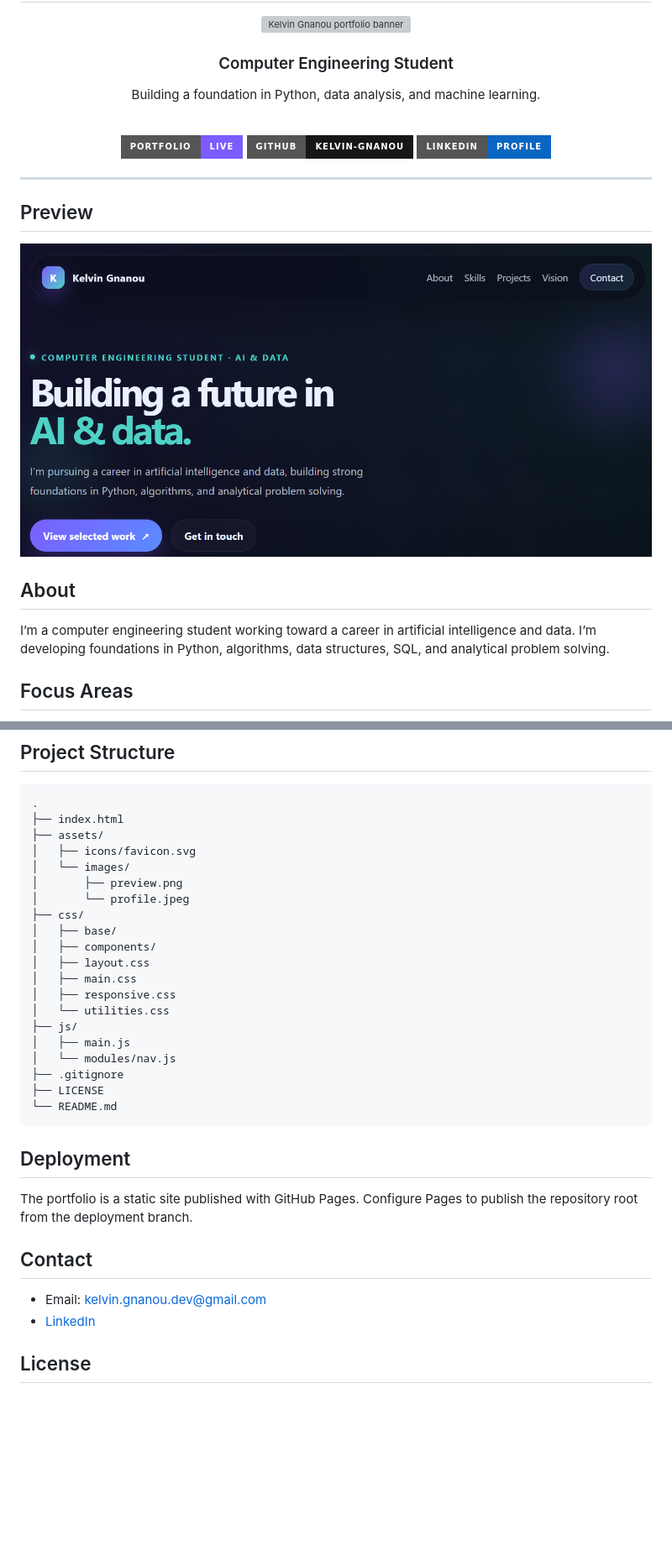
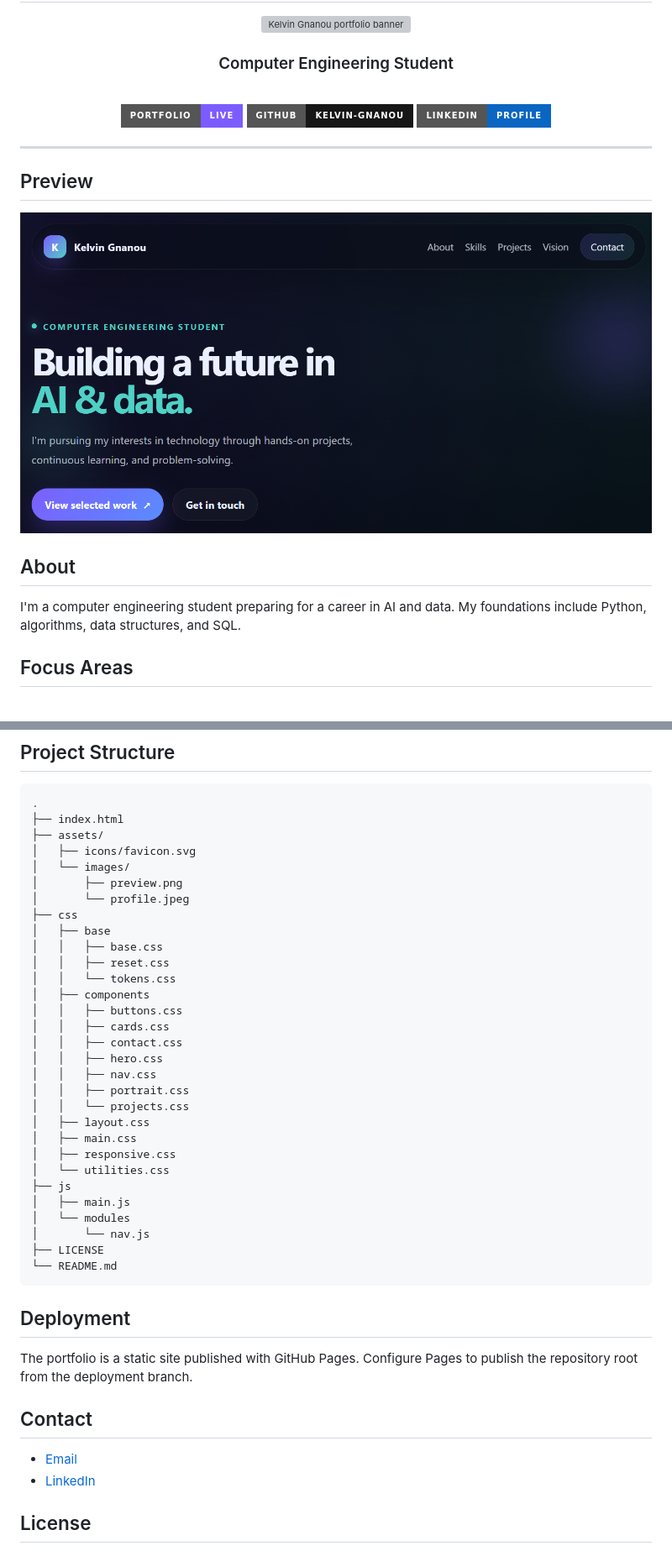
Before and after one commit to kelvin-gnanou/kelvin-gnanou.github.io, a Markdown page: README.md, 2 parts joined by grey strips. Shown at 84% size. GitHub-like rendering; pictures changed too: assets/images/preview.png; badges without logos; blank space fills up the shorter version; grey boxes are pictures that could not be loaded.

````diff
--- a/README.md
+++ b/README.md
@@ -5,8 +5,6 @@
 <img src="https://capsule-render.vercel.app/api?type=waving&color=0:7c5cff,100:4fd1c5&height=220&section=header&text=Kelvin%20Gnanou&fontSize=42&fontColor=ffffff&animation=fadeIn&fontAlignY=38" alt="Kelvin Gnanou portfolio banner" />
 
 ### Computer Engineering Student
-
-Building a foundation in Python, data analysis, and machine learning.
 
 <br>
 
@@ -26,7 +24,7 @@ Building a foundation in Python, data analysis, and machine learning.
 
 ## About
 
-I’m a computer engineering student working toward a career in artificial intelligence and data. I’m developing foundations in Python, algorithms, data structures, SQL, and analytical problem solving.
+I'm a computer engineering student preparing for a career in AI and data. My foundations include Python, algorithms, data structures, and SQL.
 
 ## Focus Areas
 
@@ -74,17 +71,27 @@ Open `http://localhost:8000` in a browser. Use a local server so the JavaScript
 │   └── images/
 │       ├── preview.png
 │       └── profile.jpeg
-├── css/
-│   ├── base/
-│   ├── components/
+├── css
+│   ├── base
+│   │   ├── base.css
+│   │   ├── reset.css
+│   │   └── tokens.css
+│   ├── components
+│   │   ├── buttons.css
+│   │   ├── cards.css
+│   │   ├── contact.css
+│   │   ├── hero.css
+│   │   ├── nav.css
+│   │   ├── portrait.css
+│   │   └── projects.css
 │   ├── layout.css
 │   ├── main.css
 │   ├── responsive.css
 │   └── utilities.css
-├── js/
+├── js
 │   ├── main.js
-│   └── modules/nav.js
-├── .gitignore
+│   └── modules
+│       └── nav.js
 ├── LICENSE
 └── README.md
 ```
@@ -95,7 +102,7 @@ The portfolio is a static site published with GitHub Pages. Configure Pages to p
 
 ## Contact
 
-- Email: [kelvin.gnanou.dev@gmail.com](mailto:kelvin.gnanou.dev@gmail.com)
+- [Email](mailto:kelvin.gnanou.dev@gmail.com)
 - [LinkedIn](https://www.linkedin.com/in/kelvin-gnanou-a1755b40b/)
 
 ## License
````
Also changed, not shown: other parts of README.md (+0 -1 lines), 14 other files.
